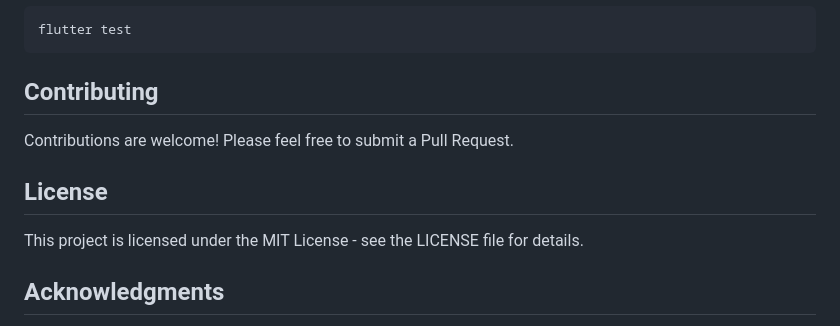
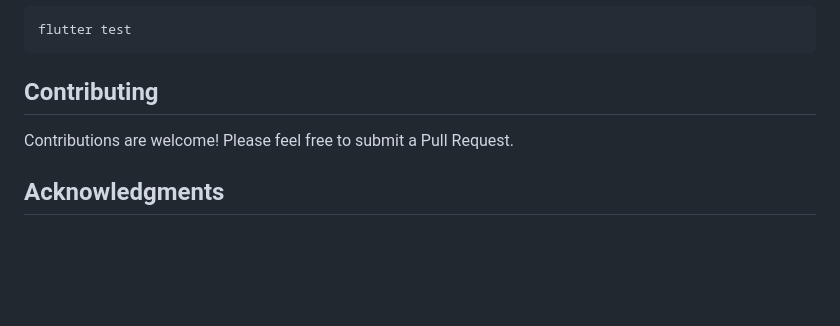
Before and after one commit to SomtochiUmeh/compostapp, a Markdown page: README.md, the part around the change. Drawn GitHub-style; blank space fills up the shorter version.

```diff
--- a/README.md
+++ b/README.md
@@ -102,10 +102,6 @@ flutter test
 
 Contributions are welcome! Please feel free to submit a Pull Request.
 
-## License
-
-This project is licensed under the MIT License - see the LICENSE file for details.
-
 ## Acknowledgments
 
 - Developed to support agricultural initiatives in Burkina Faso
```
